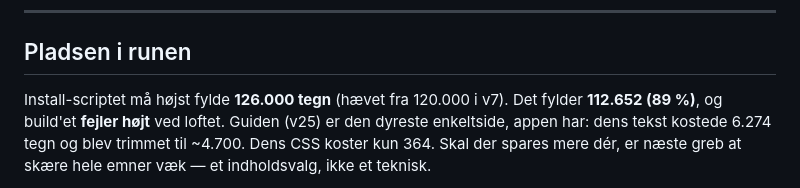
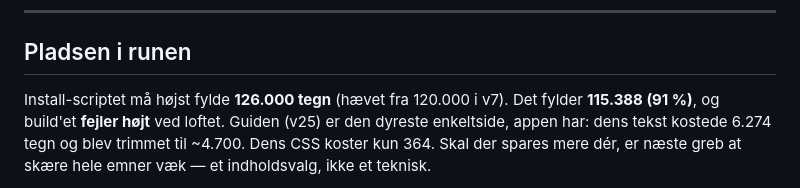
Before and after one commit to andreasdinesen/doda, a Markdown page: HANDOVER-NAESTE.md, the part around the change. GitHub-like rendering.

Commit message:
handover: pladsen i runen var ikke opdateret til v30
Co-Authored-By: Claude Opus 5 <noreply@anthropic.com>

```diff
--- a/HANDOVER-NAESTE.md
+++ b/HANDOVER-NAESTE.md
@@ -113,7 +113,7 @@ De to andre blev lukket i **v24**:
 ## Pladsen i runen
 
 Install-scriptet må højst fylde **126.000 tegn** (hævet fra 120.000 i v7).
-Det fylder **112.652 (89 %)**, og build'et **fejler højt** ved loftet.
+Det fylder **115.388 (91 %)**, og build'et **fejler højt** ved loftet.
 Guiden (v25) er den dyreste enkeltside, appen har: dens tekst kostede 6.274 tegn
 og blev trimmet til ~4.700. Dens CSS koster kun 364. Skal der spares mere dér,
 er næste greb at skære hele emner væk — et indholdsvalg, ikke et teknisk.
```
